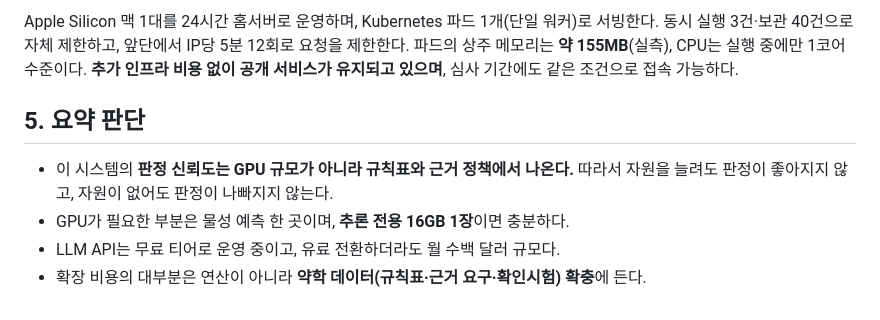
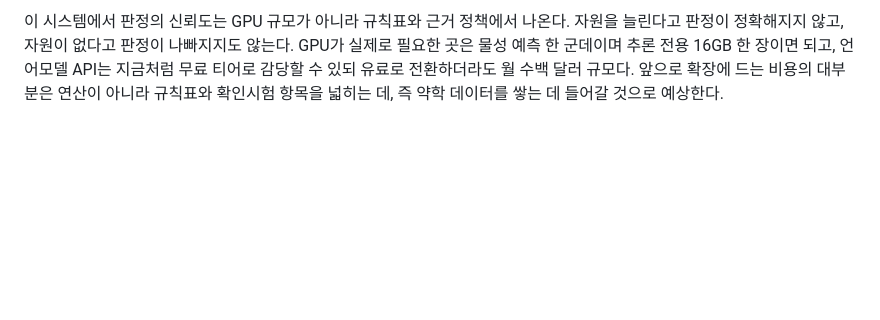
Before and after one commit to zihwaan/formula1-qbd, a Markdown page: docs/proposal_compute_budget.md, the part around one of its changes. GitHub-like rendering; blank space fills up the shorter version.

```diff
--- a/docs/proposal_compute_budget.md
+++ b/docs/proposal_compute_budget.md
@@ -73,13 +72,6 @@ QupKake)를 붙이면 GPU 추론이 필요하다. 세 모델 모두 **사전학
 
-Apple Silicon 맥 1대를 24시간 홈서버로 운영하며, Kubernetes 파드 1개(단일 워커)로 서빙한다.
-동시 실행 3건·보관 40건으로 자체 제한하고, 앞단에서 IP당 5분 12회로 요청을 제한한다.
-파드의 상주 메모리는 **약 155MB**(실측), CPU는 실행 중에만 1코어 수준이다. **추가 인프라 비용 없이
-공개 서비스가 유지되고 있으며**, 심사 기간에도 같은 조건으로 접속 가능하다.
-
-## 5. 요약 판단
-
-- 이 시스템의 **판정 신뢰도는 GPU 규모가 아니라 규칙표와 근거 정책에서 나온다.** 따라서 자원을
-  늘려도 판정이 좋아지지 않고, 자원이 없어도 판정이 나빠지지 않는다.
-- GPU가 필요한 부분은 물성 예측 한 곳이며, **추론 전용 16GB 1장**이면 충분하다.
-- LLM API는 무료 티어로 운영 중이고, 유료 전환하더라도 월 수백 달러 규모다.
-- 확장 비용의 대부분은 연산이 아니라 **약학 데이터(규칙표·근거 요구·확인시험) 확충**에 든다.
+이 시스템에서 판정의 신뢰도는 GPU 규모가 아니라 규칙표와 근거 정책에서 나온다. 자원을 늘린다고
+판정이 정확해지지 않고, 자원이 없다고 판정이 나빠지지도 않는다. GPU가 실제로 필요한 곳은 물성
+예측 한 군데이며 추론 전용 16GB 한 장이면 되고, 언어모델 API는 지금처럼 무료 티어로 감당할 수
+있되 유료로 전환하더라도 월 수백 달러 규모다. 앞으로 확장에 드는 비용의 대부분은 연산이 아니라
+규칙표와 확인시험 항목을 넓히는 데, 즉 약학 데이터를 쌓는 데 들어갈 것으로 예상한다.
```
Also changed, not shown: other parts of docs/proposal_compute_budget.md (+54 -55 lines).
